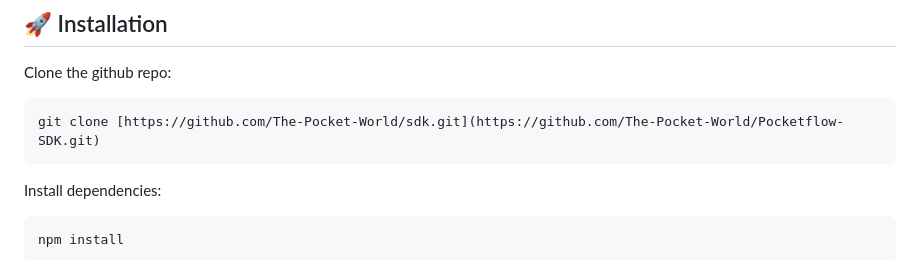
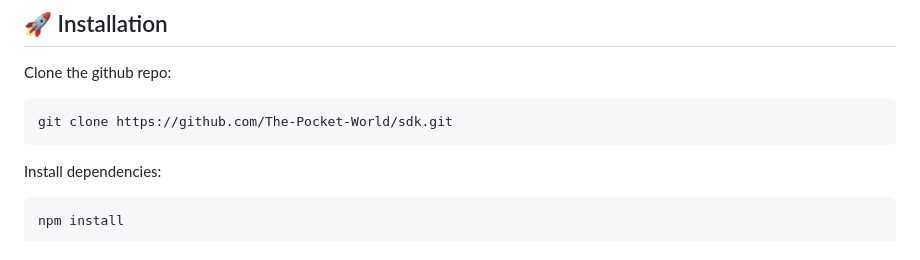
Before and after one commit to The-Pocket-World/Pocketflow-SDK, a Markdown page: README.md, the part around the change. GitHub-like rendering.

````diff
--- a/README.md
+++ b/README.md
@@ -26,7 +26,7 @@ A TypeScript SDK for interacting with the PocketFlow API, enabling seamless inte
 Clone the github repo:
 
 ```bash
-git clone [https://github.com/The-Pocket-World/sdk.git](https://github.com/The-Pocket-World/Pocketflow-SDK.git)
+git clone https://github.com/The-Pocket-World/sdk.git
 ```
 
 Install dependencies:
````
